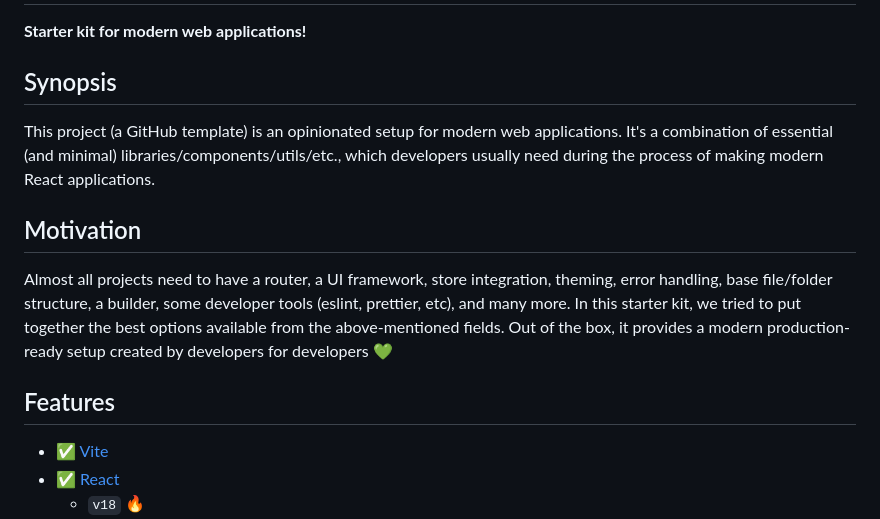
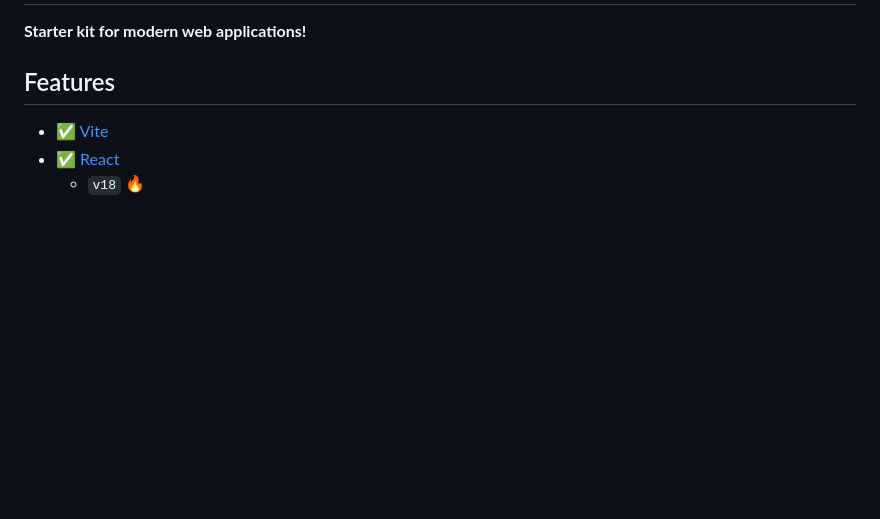
Before and after one commit to annesof/pantryscan, a Markdown page: README.md, the part around the change printed below. GitHub-like rendering; blank space fills up the shorter version.

```diff
--- a/README.md
+++ b/README.md
@@ -6,14 +2,5 @@
 
 **Starter kit for modern web applications!**
-
-## Synopsis
-
-This project (a GitHub template) is an opinionated setup for modern web applications.
-It's a combination of essential (and minimal) libraries/components/utils/etc., which developers usually need during the process of making modern React applications.
-
-## Motivation
-
-Almost all projects need to have a router, a UI framework, store integration, theming, error handling, base file/folder structure, a builder, some developer tools (eslint, prettier, etc), and many more. In this starter kit, we tried to put together the best options available from the above-mentioned fields. Out of the box, it provides a modern production-ready setup created by developers for developers 💚
 
 ## Features
 
```
Also changed, not shown: other parts of README.md (+1 -5 lines).
